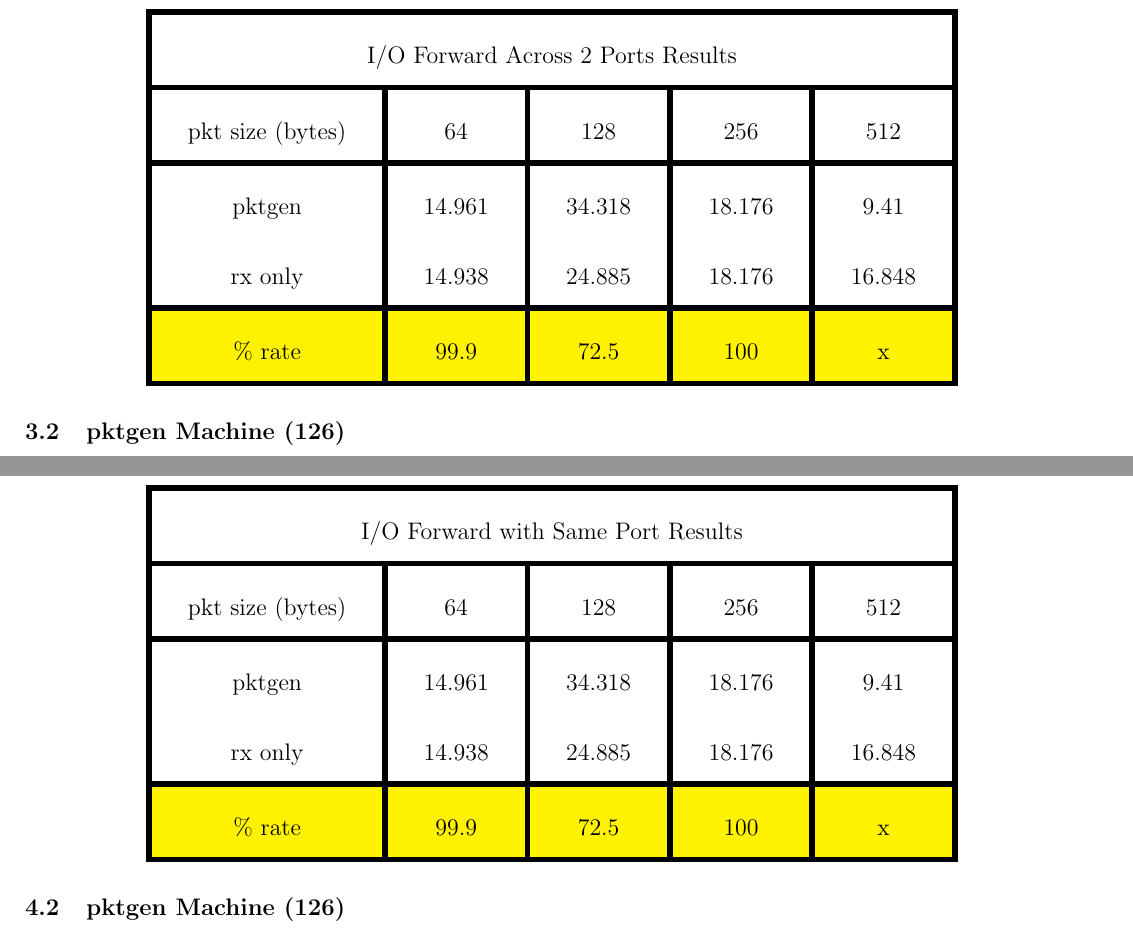
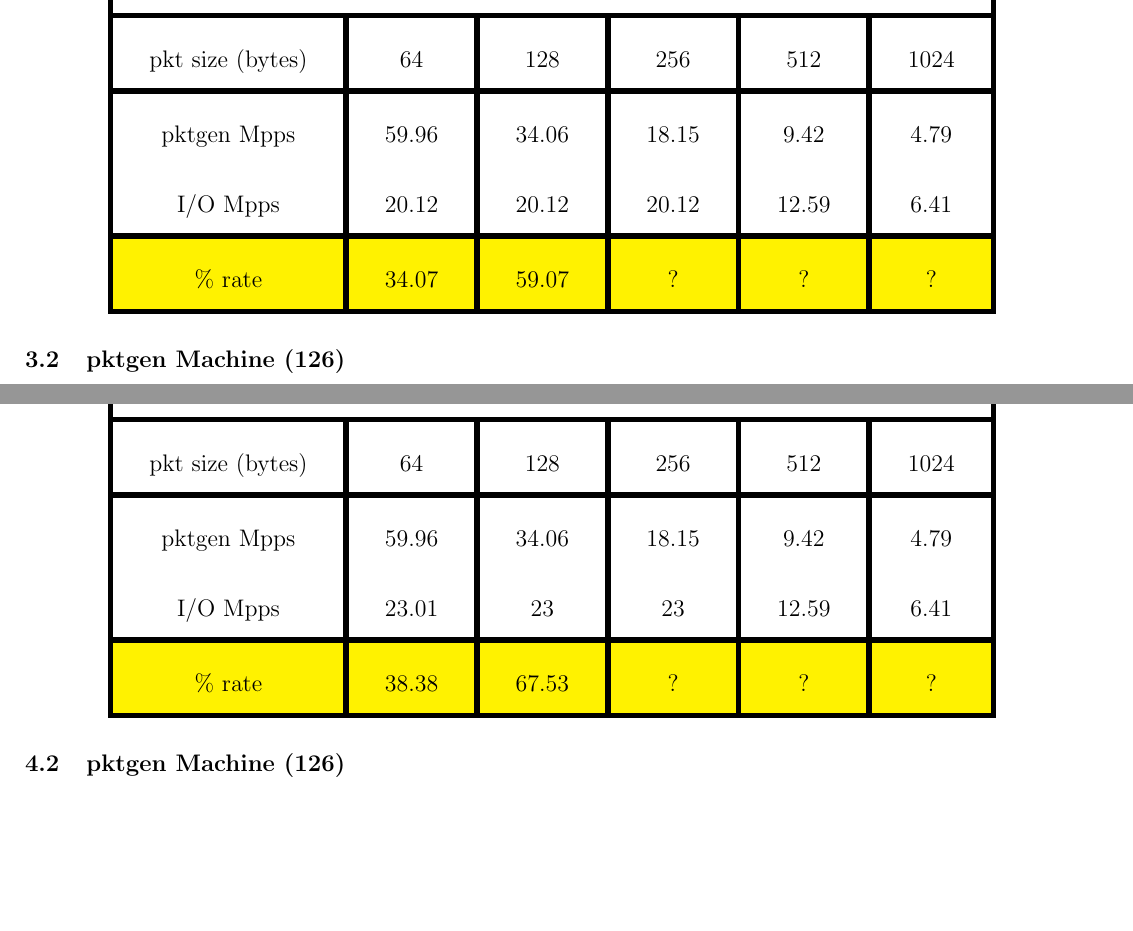
Before and after one commit to mtarsel/ppc-dpdk-performance, a LaTeX document (performance-tests.tex): two parts of pages 6 and 8 of 8, joined at a grey line, cut at the place of the change, the shorter picture padded with empty space. Compiled offline with pdfLaTeX.

Commit message:
All data entered from first run thru. units in table

```diff
--- a/performance-tests.tex
+++ b/performance-tests.tex
@@ -172,17 +172,17 @@ testpmd>
 \subsection{Results}
 \large
 \begin{center}
-\begin{tabular}{ |c|c|c|c|c| }
+\begin{tabular}{ |c|c|c|c|c|c| }
 \hline
-\multicolumn{5}{|c|}{I/O Forward Across 2 Ports Results} \\
+\multicolumn{6}{|c|}{RX Only Results} \\
  \hline
- pkt size (bytes) & 64 & 128 & 256 & 512 \\
+ pkt size (bytes) & 64 & 128 & 256 & 512 & 1024\\
 \hline
- pktgen & 14.961 & 34.318 & 18.176 & 9.41  \\
- rx only & 14.938 & 24.885 & 18.176 & 16.848 \\
+ pktgen Mpps & 59.96 & 34.06 & 18.15 & 9.42 & 4.79\\
+ I/O Mpps & 20.12 & 20.12 & 20.12 & 12.59 & 6.41\\
 \hline
 \rowcolor{yellow}
-\% rate & 99.9 & 72.5 & 100 & x \\
+\% rate & 34.07 & 59.07 & ? & ? & ?\\
  \hline
 \end{tabular}
 \end{center}
@@ -258,17 +258,17 @@ testpmd>
 \subsection{Results}
 \large
 \begin{center}
-\begin{tabular}{ |c|c|c|c|c| }
+\begin{tabular}{ |c|c|c|c|c|c| }
 \hline
-\multicolumn{5}{|c|}{I/O Forward with Same Port Results} \\
+\multicolumn{6}{|c|}{RX Only Results} \\
  \hline
- pkt size (bytes) & 64 & 128 & 256 & 512 \\
+ pkt size (bytes) & 64 & 128 & 256 & 512 & 1024\\
 \hline
- pktgen & 14.961 & 34.318 & 18.176 & 9.41  \\
- rx only & 14.938 & 24.885 & 18.176 & 16.848 \\
+ pktgen Mpps & 59.96 & 34.06 & 18.15 & 9.42 & 4.79\\
+ I/O Mpps & 23.01 & 23 & 23 & 12.59 & 6.41\\
 \hline
 \rowcolor{yellow}
-\% rate & 99.9 & 72.5 & 100 & x \\
+\% rate & 38.38 & 67.53 & ? & ? & ?\\
  \hline
 \end{tabular}
 \end{center}
```
Also changed, not shown: performance-tests.tex (22 more changed lines).
